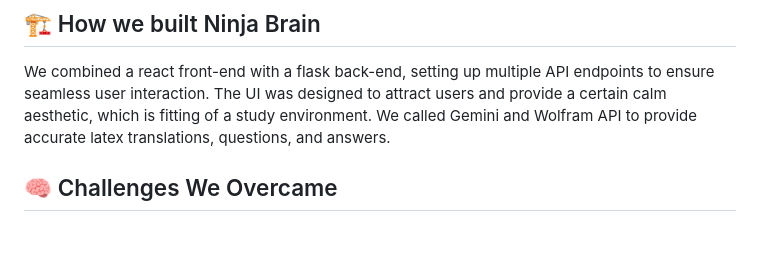
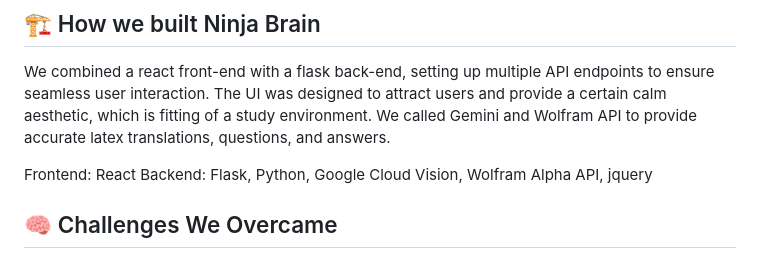
Before and after one commit to Luthiraa/IgnitionHacks2024, a Markdown page: README.md, the part around the change. GitHub-like rendering; blank space fills up the shorter version.

```diff
--- a/README.md
+++ b/README.md
@@ -34,6 +34,9 @@ Dive into your new study materials and get ready to ace your exams!
 
 We combined a react front-end with a flask back-end, setting up multiple API endpoints to ensure seamless user interaction. The UI was designed to attract users and provide a certain calm aesthetic, which is fitting of a study environment. We called Gemini and Wolfram API to provide accurate latex translations, questions, and answers.
 
+Frontend: React
+Backend: Flask, Python, Google Cloud Vision, Wolfram Alpha API, jquery
+
 ## 🧠 Challenges We Overcame
 
 As this was our first hackathon as a team, we struggled a lot in source control. Our branches were messy and sometimes we encountered git merge conflicts, or commit problems. At times, we committed our own venv folder on accident, which erased the existing venv folders and caused issues. However, we pushed through and made sure everyone was on the same page before continuing making changes, because we know that it is key to a successful hackathon.
```
